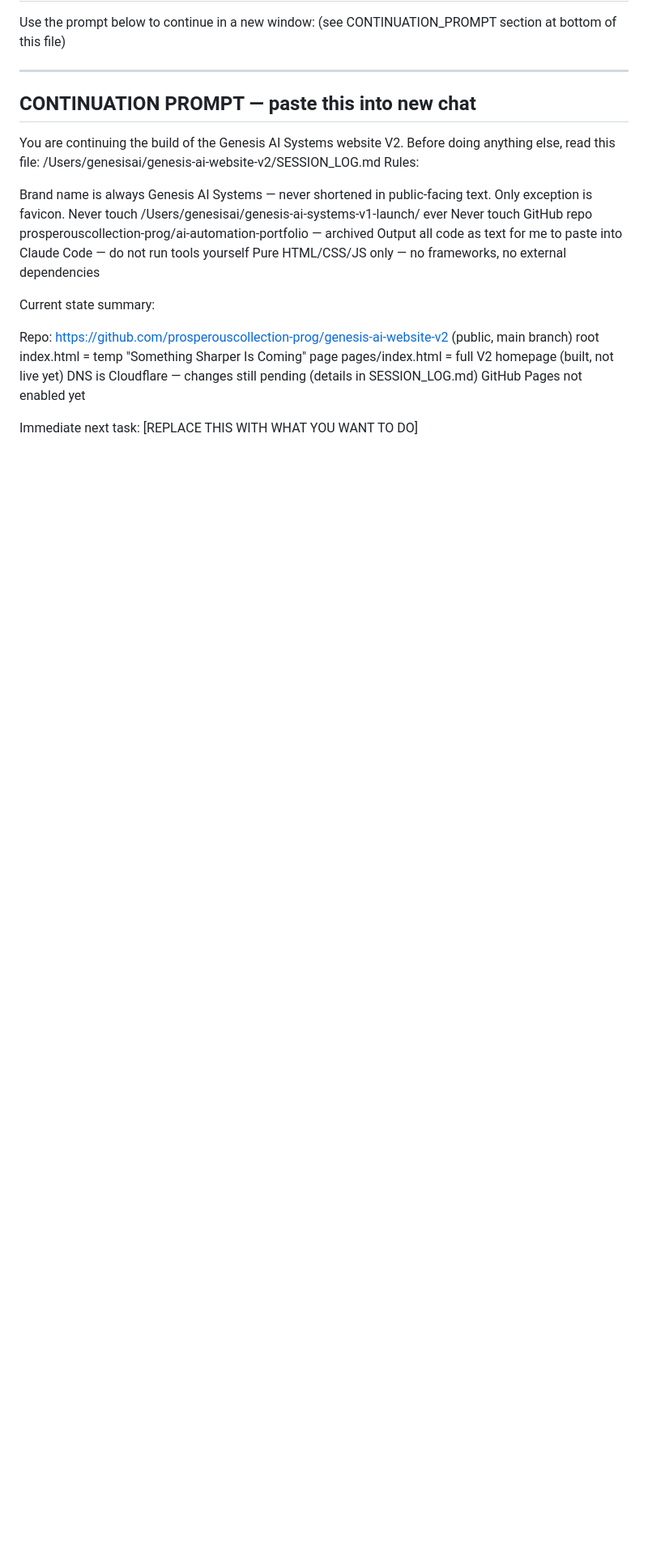
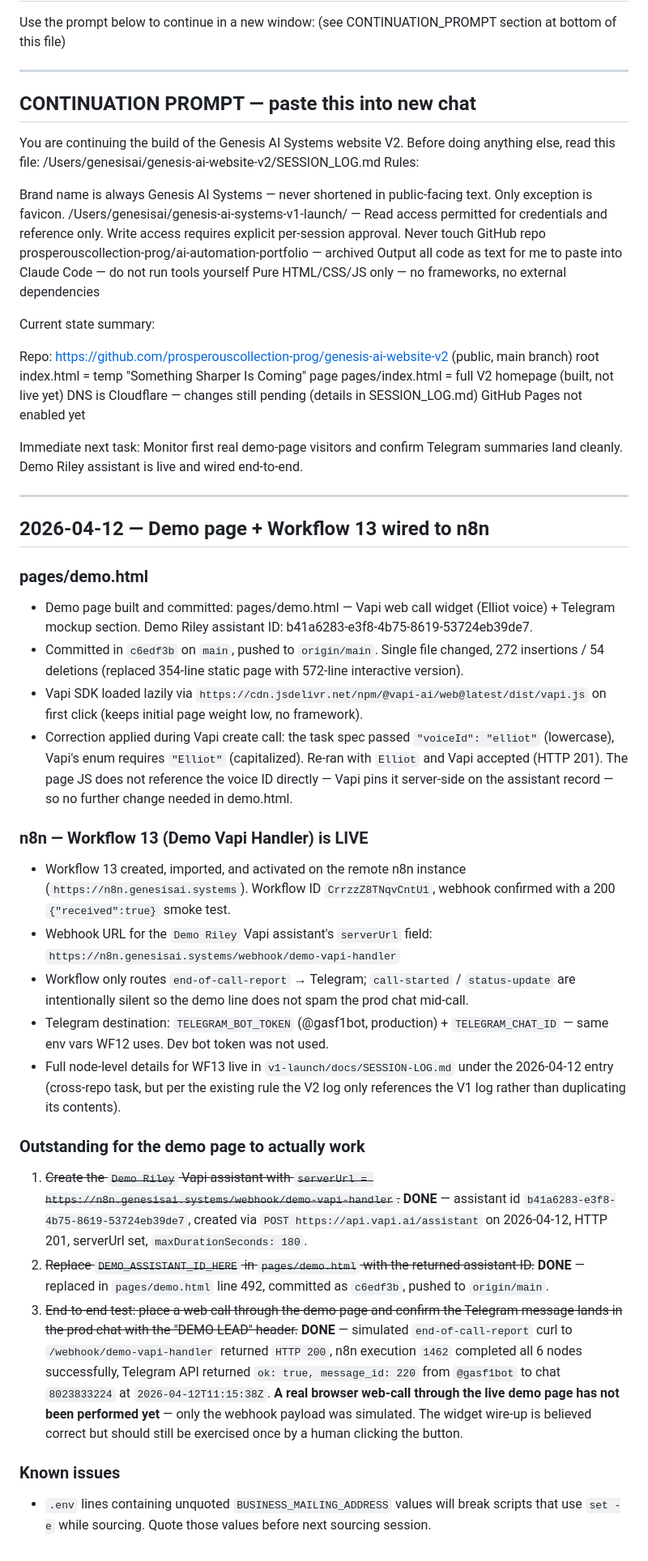
Before and after one commit to prosperouscollection-prog/genesis-ai-website-v2, a Markdown page: SESSION_LOG.md, the part around the change. Shown at 81% size. GitHub-like rendering; blank space fills up the shorter version.

Commit message:
docs: session log — demo Riley wired, step 5 updates
Co-Authored-By: Claude Opus 4.6 (1M context) <noreply@anthropic.com>

```diff
--- a/SESSION_LOG.md
+++ b/SESSION_LOG.md
@@ -189,7 +189,7 @@ Before doing anything else, read this file:
 Rules:
 
 Brand name is always Genesis AI Systems — never shortened in public-facing text. Only exception is favicon.
-Never touch /Users/genesisai/genesis-ai-systems-v1-launch/ ever
+/Users/genesisai/genesis-ai-systems-v1-launch/ — Read access permitted for credentials and reference only. Write access requires explicit per-session approval.
 Never touch GitHub repo prosperouscollection-prog/ai-automation-portfolio — archived
 Output all code as text for me to paste into Claude Code — do not run tools yourself
 Pure HTML/CSS/JS only — no frameworks, no external dependencies
@@ -202,4 +202,29 @@ pages/index.html = full V2 homepage (built, not live yet)
 DNS is Cloudflare — changes still pending (details in SESSION_LOG.md)
 GitHub Pages not enabled yet
 
-Immediate next task: [REPLACE THIS WITH WHAT YOU WANT TO DO]
+Immediate next task: Monitor first real demo-page visitors and confirm Telegram summaries land cleanly. Demo Riley assistant is live and wired end-to-end.
+
+---
+
+## 2026-04-12 — Demo page + Workflow 13 wired to n8n
+
+### pages/demo.html
+- Demo page built and committed: pages/demo.html — Vapi web call widget (Elliot voice) + Telegram mockup section. Demo Riley assistant ID: b41a6283-e3f8-4b75-8619-53724eb39de7.
+- Committed in `c6edf3b` on `main`, pushed to `origin/main`. Single file changed, 272 insertions / 54 deletions (replaced 354-line static page with 572-line interactive version).
+- Vapi SDK loaded lazily via `https://cdn.jsdelivr.net/npm/@vapi-ai/web@latest/dist/vapi.js` on first click (keeps initial page weight low, no framework).
+- Correction applied during Vapi create call: the task spec passed `"voiceId": "elliot"` (lowercase), Vapi's enum requires `"Elliot"` (capitalized). Re-ran with `Elliot` and Vapi accepted (HTTP 201). The page JS does not reference the voice ID directly — Vapi pins it server-side on the assistant record — so no further change needed in demo.html.
+
+### n8n — Workflow 13 (Demo Vapi Handler) is LIVE
+- Workflow 13 created, imported, and activated on the remote n8n instance (`https://n8n.genesisai.systems`). Workflow ID `CrrzzZ8TNqvCntU1`, webhook confirmed with a 200 `{"received":true}` smoke test.
+- Webhook URL for the `Demo Riley` Vapi assistant's `serverUrl` field: `https://n8n.genesisai.systems/webhook/demo-vapi-handler`
+- Workflow only routes `end-of-call-report` → Telegram; `call-started` / `status-update` are intentionally silent so the demo line does not spam the prod chat mid-call.
+- Telegram destination: `TELEGRAM_BOT_TOKEN` (@gasf1bot, production) + `TELEGRAM_CHAT_ID` — same env vars WF12 uses. Dev bot token was not used.
+- Full node-level details for WF13 live in `v1-launch/docs/SESSION-LOG.md` under the 2026-04-12 entry (cross-repo task, but per the existing rule the V2 log only references the V1 log rather than duplicating its contents).
+
+### Outstanding for the demo page to actually work
+1. ~~Create the `Demo Riley` Vapi assistant with `serverUrl = https://n8n.genesisai.systems/webhook/demo-vapi-handler`.~~ **DONE** — assistant id `b41a6283-e3f8-4b75-8619-53724eb39de7`, created via `POST https://api.vapi.ai/assistant` on 2026-04-12, HTTP 201, serverUrl set, `maxDurationSeconds: 180`.
+2. ~~Replace `DEMO_ASSISTANT_ID_HERE` in `pages/demo.html` with the returned assistant ID.~~ **DONE** — replaced in `pages/demo.html` line 492, committed as `c6edf3b`, pushed to `origin/main`.
+3. ~~End-to-end test: place a web call through the demo page and confirm the Telegram message lands in the prod chat with the "DEMO LEAD" header.~~ **DONE** — simulated `end-of-call-report` curl to `/webhook/demo-vapi-handler` returned `HTTP 200`, n8n execution `1462` completed all 6 nodes successfully, Telegram API returned `ok: true, message_id: 220` from `@gasf1bot` to chat `8023833224` at `2026-04-12T11:15:38Z`. **A real browser web-call through the live demo page has not been performed yet** — only the webhook payload was simulated. The widget wire-up is believed correct but should still be exercised once by a human clicking the button.
+
+### Known issues
+- `.env` lines containing unquoted `BUSINESS_MAILING_ADDRESS` values will break scripts that use `set -e` while sourcing. Quote those values before next sourcing session.
```
